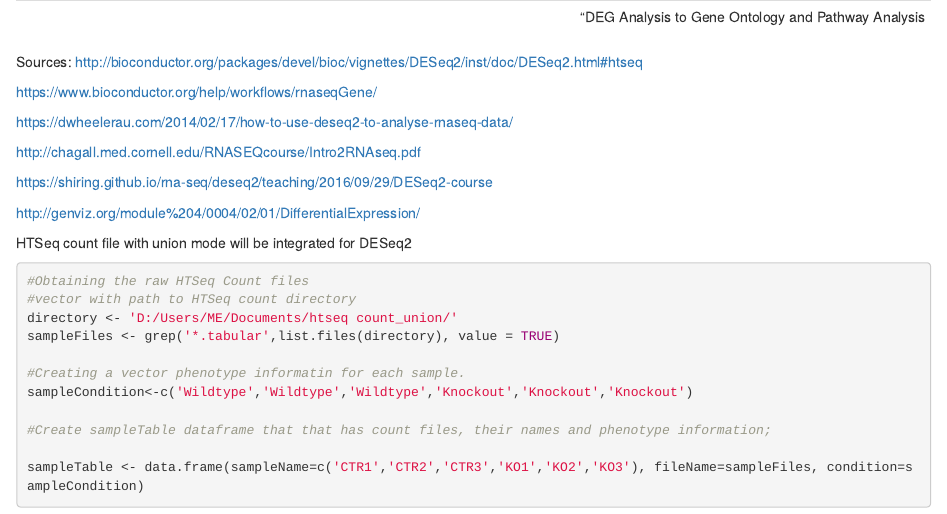
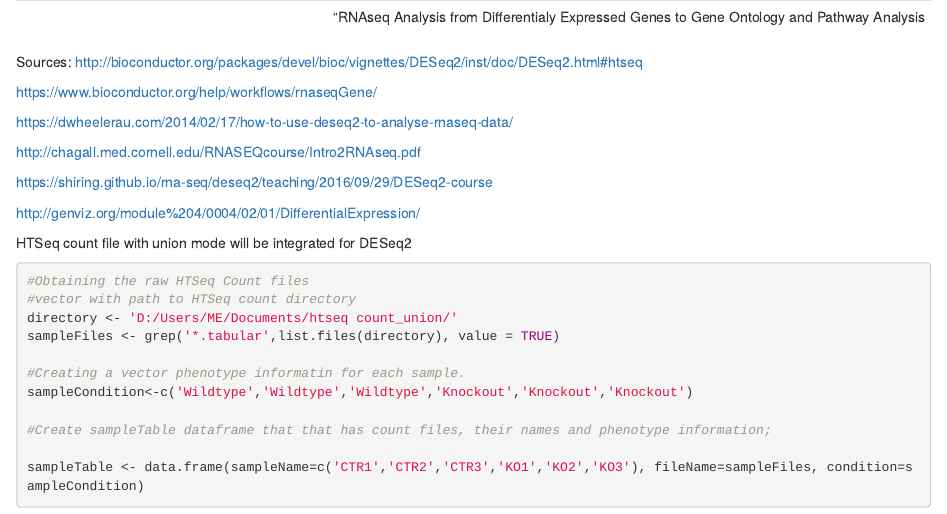
Before and after one commit to parthkup/RNAseq_Analysis, an R Markdown document (RNAseq Analysis DEGs to Pathways.Rmd): the page in a window 1100 px wide, from its top. Rendered offline with R 4.5, knitr and Pandoc, with nearby package versions; some code elsewhere in the file could not run offline; long lines of code are wrapped.

Commit message:
Update RNAseq Analysis DEGs to Pathways.Rmd

```diff
--- a/RNAseq Analysis DEGs to Pathways.Rmd
+++ b/RNAseq Analysis DEGs to Pathways.Rmd
@@ -1,5 +1,5 @@
 ----
- "DEG Analysis to Gene Ontology and Pathway Analysis
+ "RNAseq Analysis from Differentialy Expressed Genes to Gene Ontology and Pathway Analysis
 ---
 Sources:
 http://bioconductor.org/packages/devel/bioc/vignettes/DESeq2/inst/doc/DESeq2.html#htseq
```
